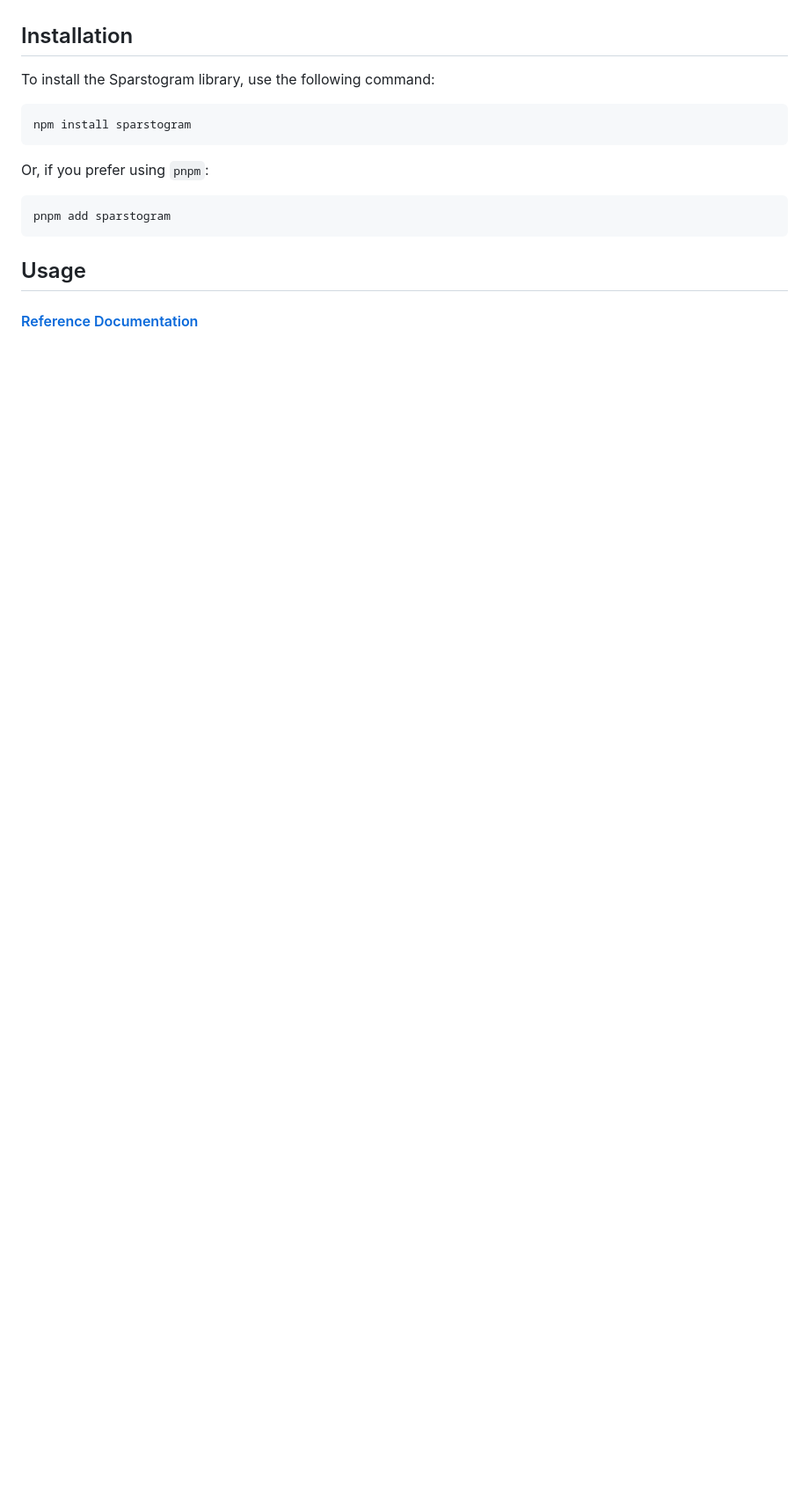
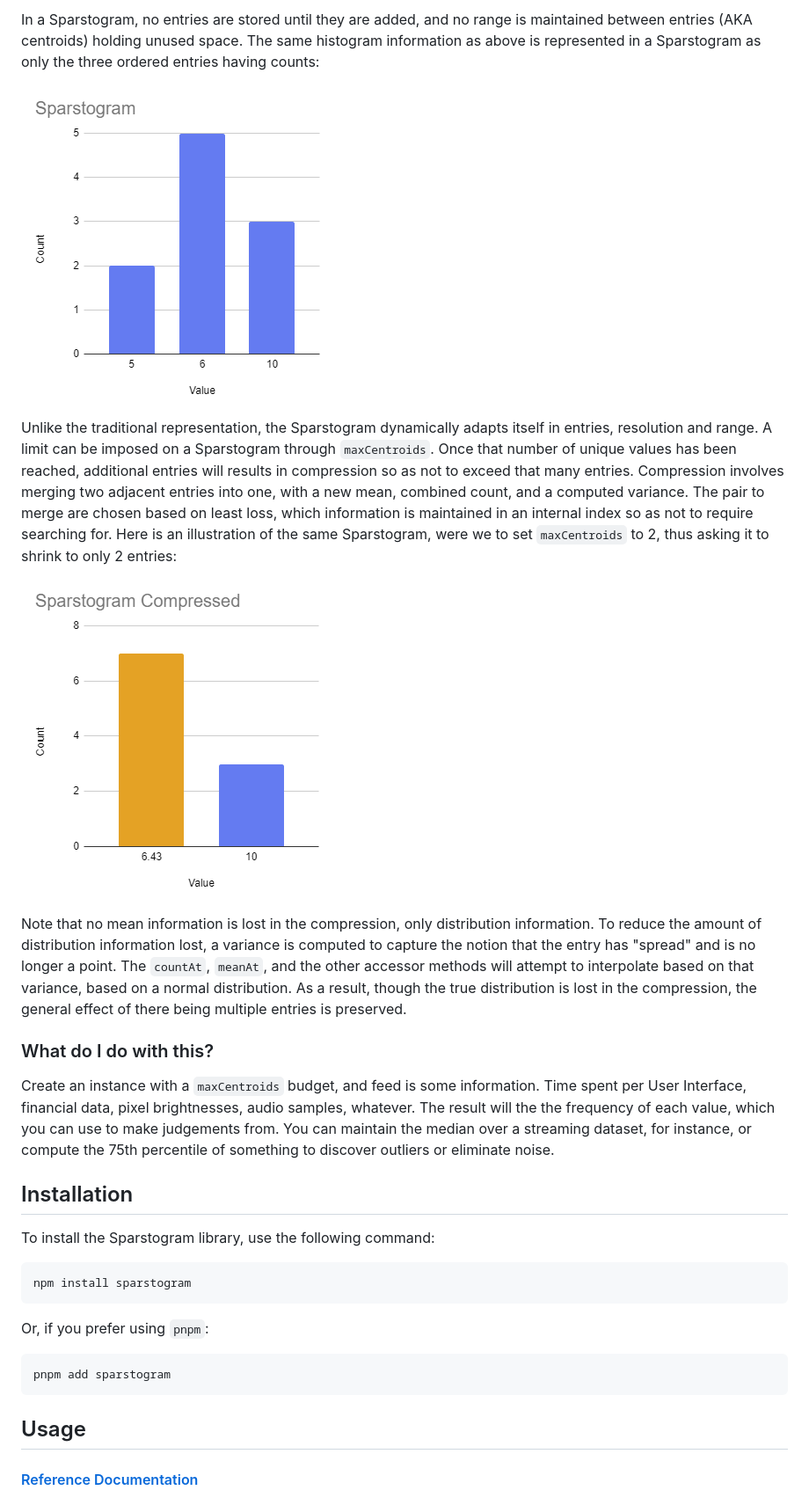
Before and after one commit to Digithought/Sparstogram, a Markdown page: readme.md, the part around the change printed below. Shown: that part at 88% size. GitHub-like rendering; pictures changed too: doc/figures/spars-compressed.png (added), doc/figures/spars.png (added); blank space fills up the shorter version.

Commit message:
100% code coverage.  More docs and now figures.

```diff
--- a/readme.md
+++ b/readme.md
@@ -44,3 +58,17 @@ Sparstogram is inspired by the paper "Approximate Frequency Counts over Data Str
+In a Sparstogram, no entries are stored until they are added, and no range is maintained between entries (AKA centroids) holding unused space.  The same histogram information as above is represented in a Sparstogram as only the three ordered entries having counts:
+
+![sparstogram](doc/figures/spars.png)
+
+Unlike the traditional representation, the Sparstogram dynamically adapts itself in entries, resolution and range.  A limit can be imposed on a Sparstogram through `maxCentroids`.  Once that number of unique values has been reached, additional entries will results in compression so as not to exceed that many entries.  Compression involves merging two adjacent entries into one, with a new mean, combined count, and a computed variance.  The pair to merge are chosen based on least loss, which information is maintained in an internal index so as not to require searching for.  Here is an illustration of the same Sparstogram, were we to set `maxCentroids` to 2, thus asking it to shrink to only 2 entries:
+
+![sparstogram](doc/figures/spars-compressed.png)
+
+Note that no mean information is lost in the compression, only distribution information.  To reduce the amount of distribution information lost, a variance is computed to capture the notion that the entry has "spread" and is no longer a point.  The `countAt`, `meanAt`, and the other accessor methods will attempt to interpolate based on that variance, based on a normal distribution.  As a result, though the true distribution is lost in the compression, the general effect of there being multiple entries is preserved.
+
+### What do I do with this?
+
+Create an instance with a `maxCentroids` budget, and feed is some information.  Time spent per User Interface, financial data, pixel brightnesses, audio samples, whatever.  The result will the the frequency of each value, which you can use to make judgements from.  You can maintain the median over a streaming dataset, for instance, or compute the 75th percentile of something to discover outliers or eliminate noise.
+
 
 ## Installation
 
```
Also changed, not shown: other parts of readme.md (+17 -1 lines), doc/figures/hist.png (added), 8 other files.
